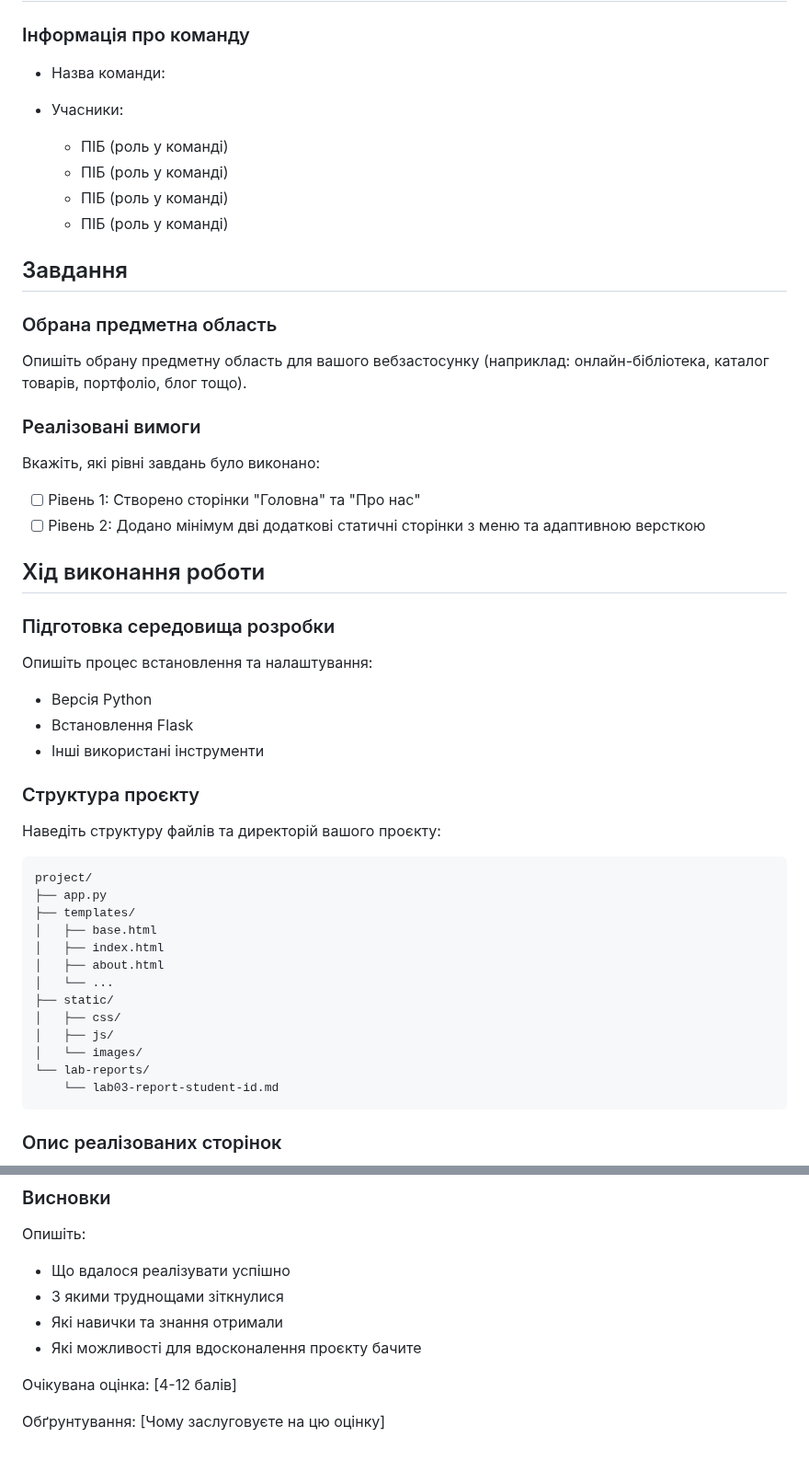
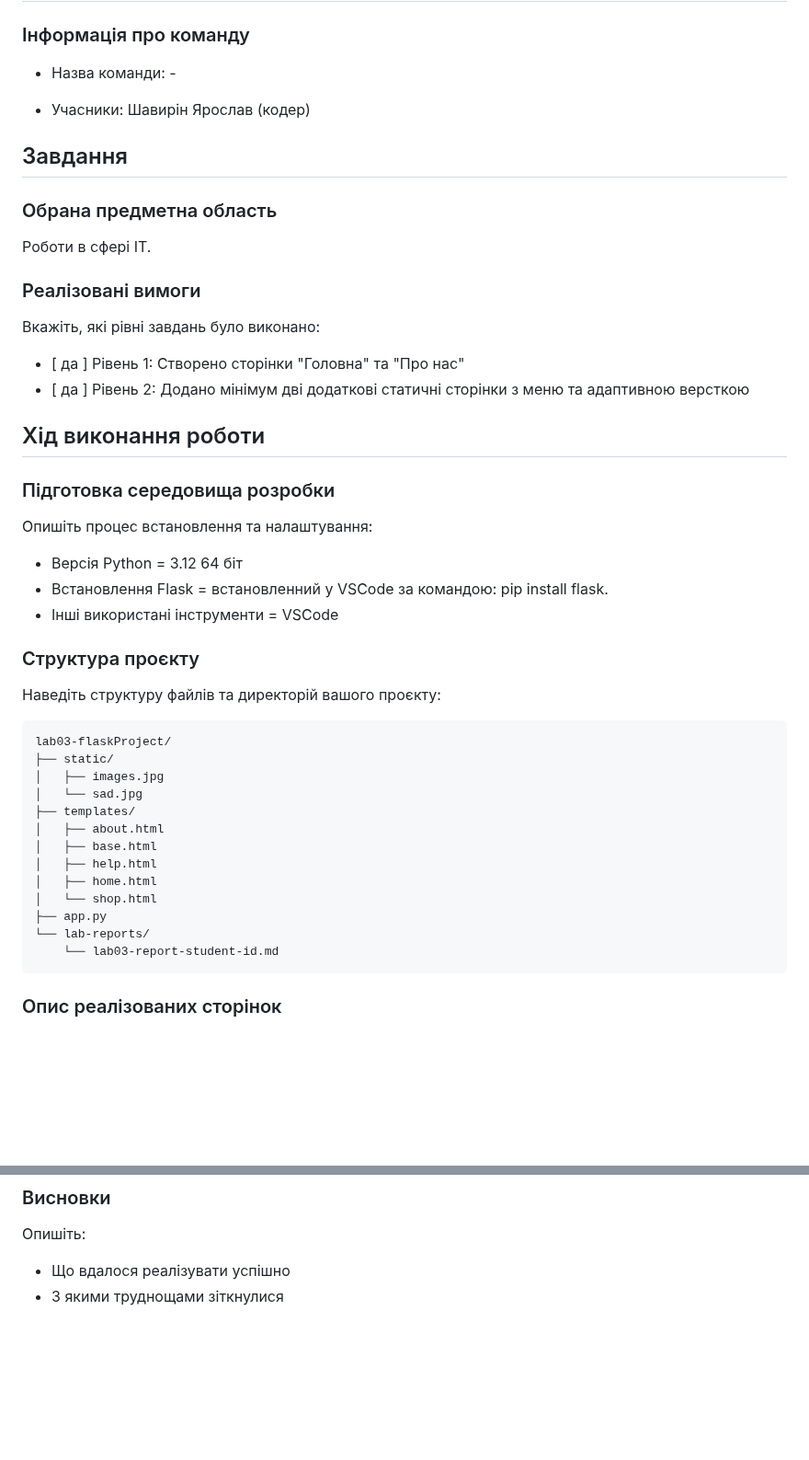
Before and after one commit to infinitivesi/lab-3-website, a Markdown page: lab-reports/lab03-report.md, 2 parts joined by grey strips. Shown at 92% size. Rendered like a GitHub page; blank space fills up the shorter version.

Commit message:
Revise lab03-report with project and setup details
Updated the lab report with team information, project details, and environment setup.

````diff
--- a/lab-reports/lab03-report.md
+++ b/lab-reports/lab03-report.md
@@ -3,26 +3,23 @@
 ## Розробка базового вебпроєкту
 
 ### Інформація про команду
-- Назва команди:
+- Назва команди: -
 
 - Учасники:
-  - ПІБ (роль у команді)
-  - ПІБ (роль у команді)
-  - ПІБ (роль у команді)
-  - ПІБ (роль у команді)
+Шавирін Ярослав (кодер)
 
 ## Завдання
 
 ### Обрана предметна область
 
-Опишіть обрану предметну область для вашого вебзастосунку (наприклад: онлайн-бібліотека, каталог товарів, портфоліо, блог тощо).
+Роботи в сфері IT.
 
 ### Реалізовані вимоги
 
 Вкажіть, які рівні завдань було виконано:
 
-- [ ] Рівень 1: Створено сторінки "Головна" та "Про нас"
-- [ ] Рівень 2: Додано мінімум дві додаткові статичні сторінки з меню та адаптивною версткою
+- [ да ] Рівень 1: Створено сторінки "Головна" та "Про нас"
+- [ да ] Рівень 2: Додано мінімум дві додаткові статичні сторінки з меню та адаптивною версткою
 
 ## Хід виконання роботи
 
@@ -30,26 +27,26 @@
 
 Опишіть процес встановлення та налаштування:
 
-- Версія Python
-- Встановлення Flask
-- Інші використані інструменти
+- Версія Python = 3.12 64 біт
+- Встановлення Flask = встановленний у VSCode за командою: pip install flask.
+- Інші використані інструменти = VSCode
 
 ### Структура проєкту
 
 Наведіть структуру файлів та директорій вашого проєкту:
 
 ```
-project/
+lab03-flaskProject/
+├── static/
+│   ├── images.jpg
+│   └── sad.jpg
+├── templates/
+│   ├── about.html
+│   ├── base.html
+│   ├── help.html
+│   ├── home.html
+│   └── shop.html
 ├── app.py
-├── templates/
-│   ├── base.html
-│   ├── index.html
-│   ├── about.html
-│   └── ...
-├── static/
-│   ├── css/
-│   ├── js/
-│   └── images/
 └── lab-reports/
     └── lab03-report-student-id.md
 ```
@@ -128,9 +125,3 @@ def index():
 
 - Що вдалося реалізувати успішно
 - З якими труднощами зіткнулися
-- Які навички та знання отримали
-- Які можливості для вдосконалення проєкту бачите
-
-Очікувана оцінка: [4-12 балів]
-
-Обґрунтування: [Чому заслуговуєте на цю оцінку]
````
